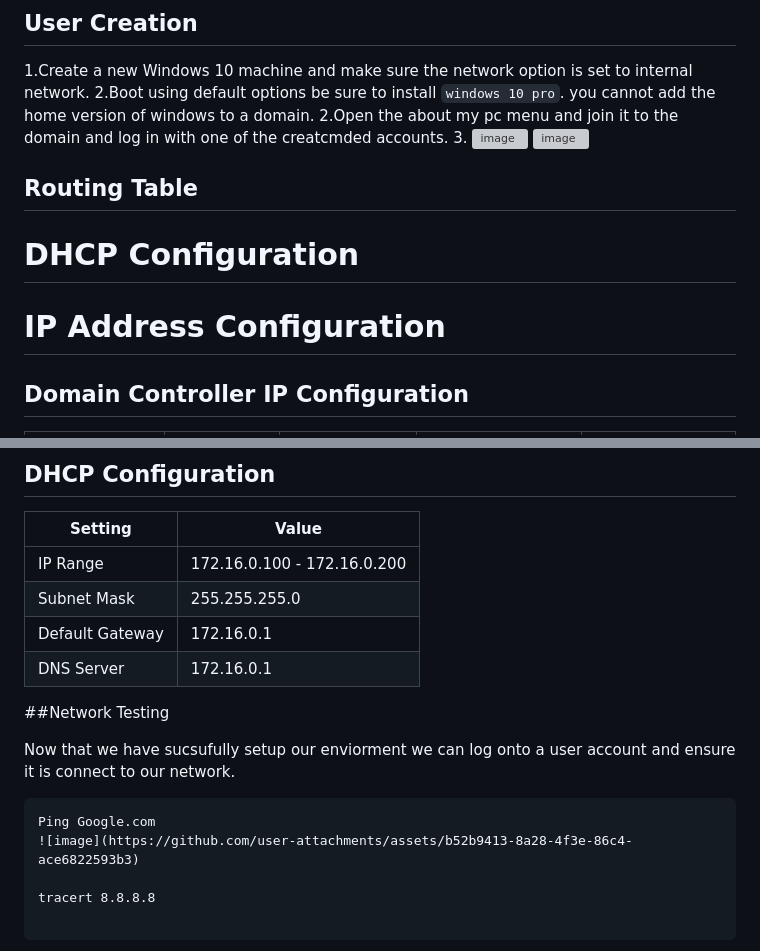
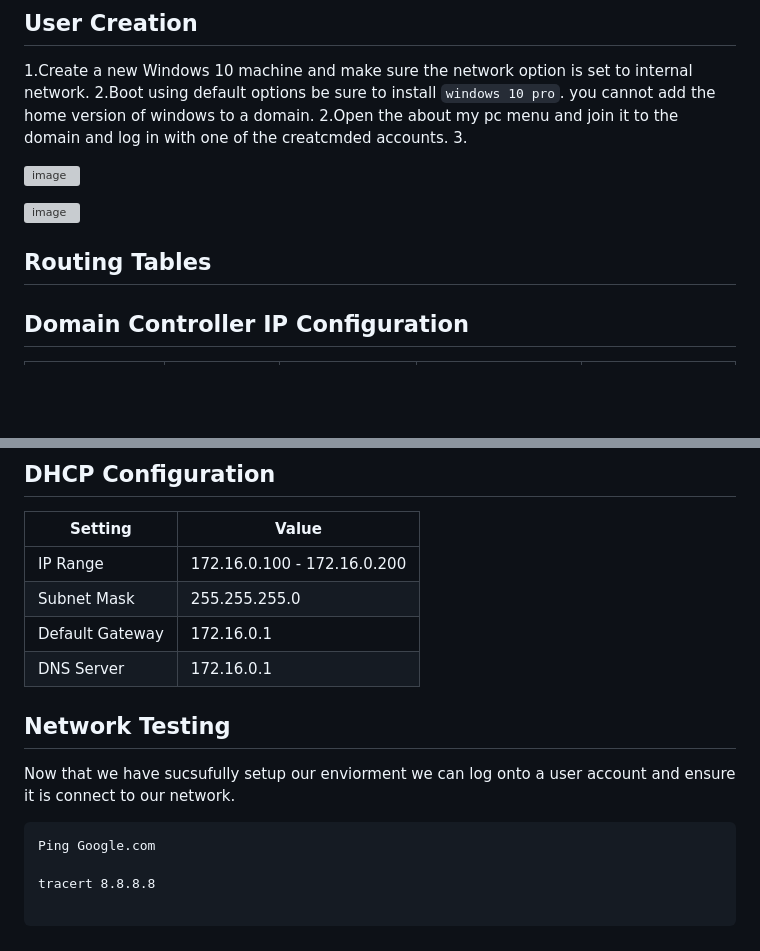
Before and after one commit to TarellKing/Home-Lab, a Markdown page: README.md, 2 parts joined by grey strips. Drawn GitHub-style; blank space fills up the shorter version; grey boxes are pictures that could not be loaded.

````diff
--- a/README.md
+++ b/README.md
@@ -99,17 +99,16 @@ foreach ($n in $USER_FIRST_LAST_LIST) {
 2.Boot using default options be sure to install `windows 10 pro`. you cannot add the home version of windows to a domain.
 2.Open the about my pc menu and join it to the domain and log in with one of the creatcmded accounts.
 3.
+
+
 ![image](https://github.com/user-attachments/assets/ae6bced0-0676-41f0-8389-08ed061eee42)
+
+
 ![image](https://github.com/user-attachments/assets/ef942bfd-3632-4d9c-acea-0f8692aaaa5f)
 
 
-## Routing Table
+## Routing Tables
 
-
-
-# DHCP Configuration
-
-# IP Address Configuration
 
 ## Domain Controller IP Configuration
 
@@ -135,13 +134,12 @@ foreach ($n in $USER_FIRST_LAST_LIST) {
 | DNS Server       | 172.16.0.1                 |
 
 
-##Network Testing
+## Network Testing
 
 Now that we have sucsufully setup our enviorment we can log onto a user account and ensure it is connect to our network.
 
 ```cmd
 Ping Google.com
-![image](https://github.com/user-attachments/assets/b52b9413-8a28-4f3e-86c4-ace6822593b3)
 
 tracert 8.8.8.8
 
````
Also changed, not shown: other parts of README.md (+4 -1 lines).
